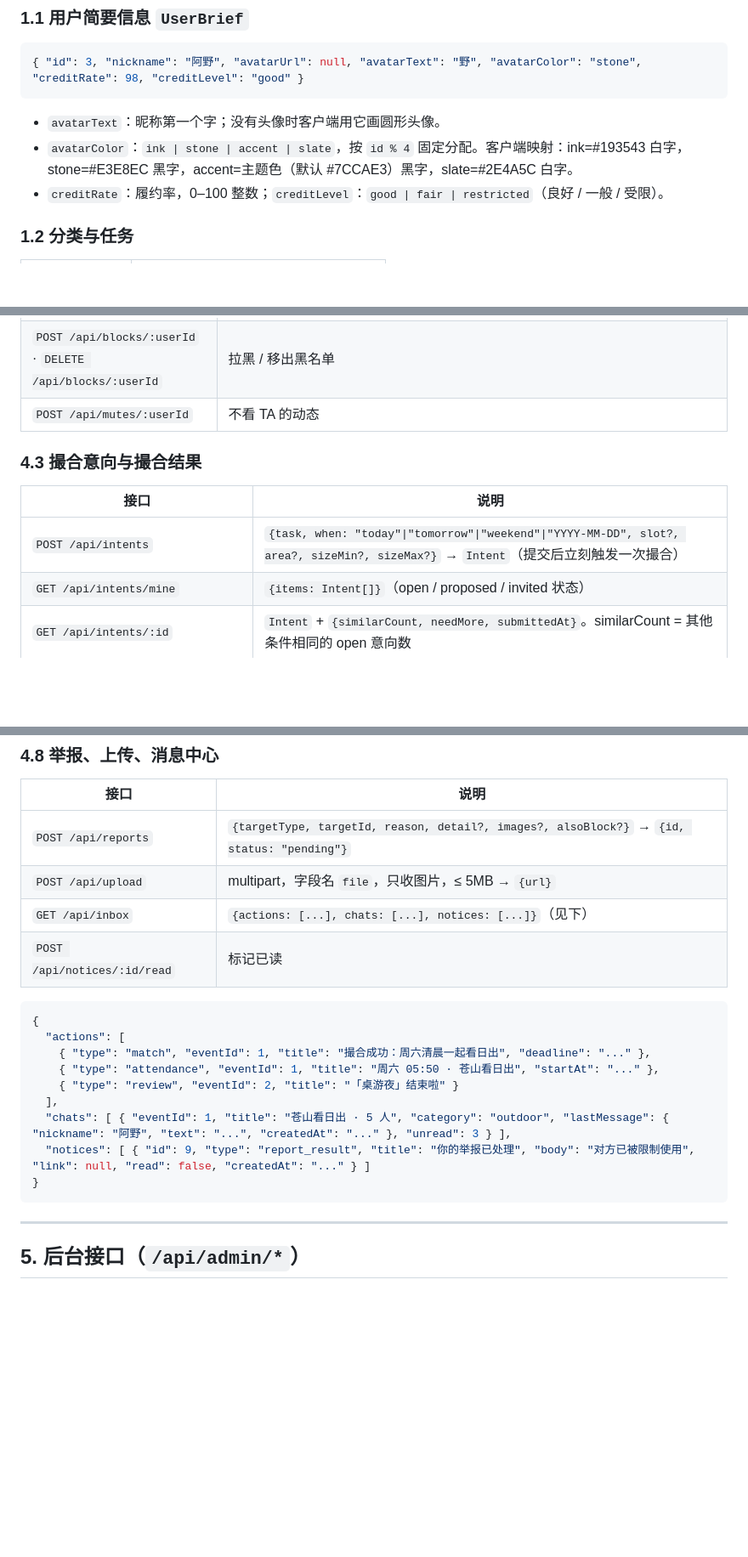
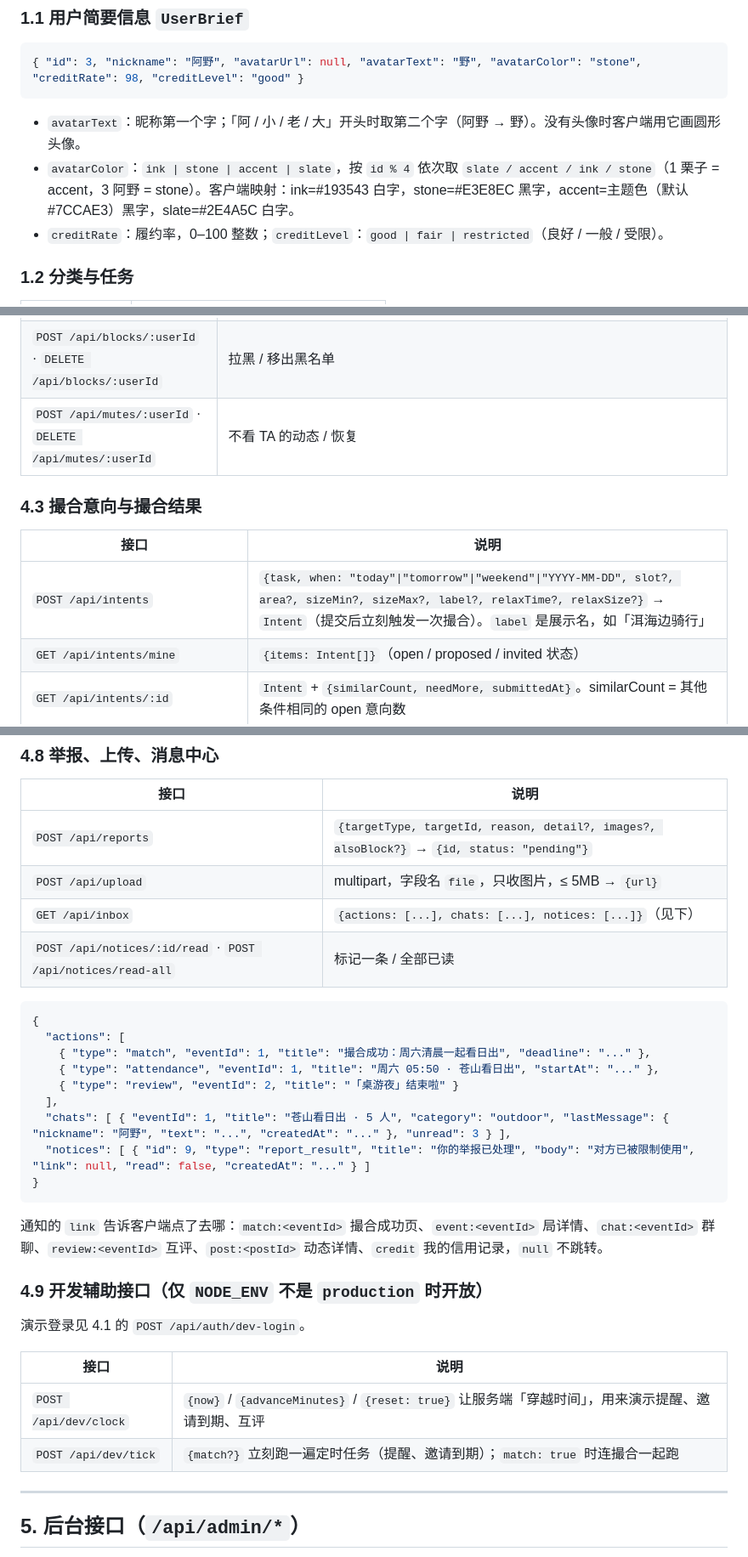
Before and after one commit to ccurk/design, a Markdown page: docs/api.md, 3 parts joined by grey strips. Shown at 85% size. GitHub-like rendering; blank space fills up the shorter version.

Commit message:
Sync api.md with what the server implements
Document the avatar text/color rules, mute removal, mark-all-read,
optional intent label and relax flags on create, the notice link
convention clients route on, and the dev-only clock and tick helpers.

Co-Authored-By: Claude Opus 5.5 <noreply@anthropic.com>
Claude-Session: https://claude.ai/code/session_01NjdDYQF7BcgSBk2YihTKwF

````diff
--- a/docs/api.md
+++ b/docs/api.md
@@ -27,8 +27,8 @@
 { "id": 3, "nickname": "阿野", "avatarUrl": null, "avatarText": "野", "avatarColor": "stone", "creditRate": 98, "creditLevel": "good" }
 ```
 
-- `avatarText`：昵称第一个字；没有头像时客户端用它画圆形头像。
-- `avatarColor`：`ink | stone | accent | slate`，按 `id % 4` 固定分配。客户端映射：ink=#193543 白字，stone=#E3E8EC 黑字，accent=主题色（默认 #7CCAE3）黑字，slate=#2E4A5C 白字。
+- `avatarText`：昵称第一个字；「阿 / 小 / 老 / 大」开头时取第二个字（阿野 → 野）。没有头像时客户端用它画圆形头像。
+- `avatarColor`：`ink | stone | accent | slate`，按 `id % 4` 依次取 `slate / accent / ink / stone`（1 栗子 = accent，3 阿野 = stone）。客户端映射：ink=#193543 白字，stone=#E3E8EC 黑字，accent=主题色（默认 #7CCAE3）黑字，slate=#2E4A5C 白字。
 - `creditRate`：履约率，0–100 整数；`creditLevel`：`good | fair | restricted`（良好 / 一般 / 受限）。
 
 ### 1.2 分类与任务
@@ -197,13 +197,13 @@
 | --- | --- |
 | `GET /api/users/:id` | `{user: UserBrief + {bio, interests, phoneVerified, idVerified}, credit: {...同 Me.credit}, commonPoints: ["都喜欢看日出"], recentEvents: [{id, title, dateLabel, sharedWithMe, ended}], blockedByMe, profileHidden}`。对方关了「同局的人可以看我的主页」且不同局时，`profileHidden=true`，只返回昵称和履约率 |
 | `POST /api/blocks/:userId` · `DELETE /api/blocks/:userId` | 拉黑 / 移出黑名单 |
-| `POST /api/mutes/:userId` | 不看 TA 的动态 |
+| `POST /api/mutes/:userId` · `DELETE /api/mutes/:userId` | 不看 TA 的动态 / 恢复 |
 
 ### 4.3 撮合意向与撮合结果
 
 | 接口 | 说明 |
 | --- | --- |
-| `POST /api/intents` | `{task, when: "today"\|"tomorrow"\|"weekend"\|"YYYY-MM-DD", slot?, area?, sizeMin?, sizeMax?}` → `Intent`（提交后立刻触发一次撮合） |
+| `POST /api/intents` | `{task, when: "today"\|"tomorrow"\|"weekend"\|"YYYY-MM-DD", slot?, area?, sizeMin?, sizeMax?, label?, relaxTime?, relaxSize?}` → `Intent`（提交后立刻触发一次撮合）。`label` 是展示名，如「洱海边骑行」 |
 | `GET /api/intents/mine` | `{items: Intent[]}`（open / proposed / invited 状态） |
 | `GET /api/intents/:id` | `Intent` + `{similarCount, needMore, submittedAt}`。similarCount = 其他条件相同的 open 意向数 |
 | `PUT /api/intents/:id` | `{relaxTime?, relaxSize?}`（也接受 PATCH；小程序的 `wx.request` 不支持 PATCH，所以用 PUT） |
@@ -299,7 +299,7 @@
 | `POST /api/reports` | `{targetType, targetId, reason, detail?, images?, alsoBlock?}` → `{id, status: "pending"}` |
 | `POST /api/upload` | multipart，字段名 `file`，只收图片，≤ 5MB → `{url}` |
 | `GET /api/inbox` | `{actions: [...], chats: [...], notices: [...]}`（见下） |
-| `POST /api/notices/:id/read` | 标记已读 |
+| `POST /api/notices/:id/read` · `POST /api/notices/read-all` | 标记一条 / 全部已读 |
 
 ```json
 {
@@ -312,6 +312,17 @@
   "notices": [ { "id": 9, "type": "report_result", "title": "你的举报已处理", "body": "对方已被限制使用", "link": null, "read": false, "createdAt": "..." } ]
 }
 ```
+
+通知的 `link` 告诉客户端点了去哪：`match:<eventId>` 撮合成功页、`event:<eventId>` 局详情、`chat:<eventId>` 群聊、`review:<eventId>` 互评、`post:<postId>` 动态详情、`credit` 我的信用记录，`null` 不跳转。
+
+### 4.9 开发辅助接口（仅 `NODE_ENV` 不是 `production` 时开放）
+
+演示登录见 4.1 的 `POST /api/auth/dev-login`。
+
+| 接口 | 说明 |
+| --- | --- |
+| `POST /api/dev/clock` | `{now}` / `{advanceMinutes}` / `{reset: true}` 让服务端「穿越时间」，用来演示提醒、邀请到期、互评 |
+| `POST /api/dev/tick` | `{match?}` 立刻跑一遍定时任务（提醒、邀请到期）；`match: true` 时连撮合一起跑 |
 
 ---
 
````
